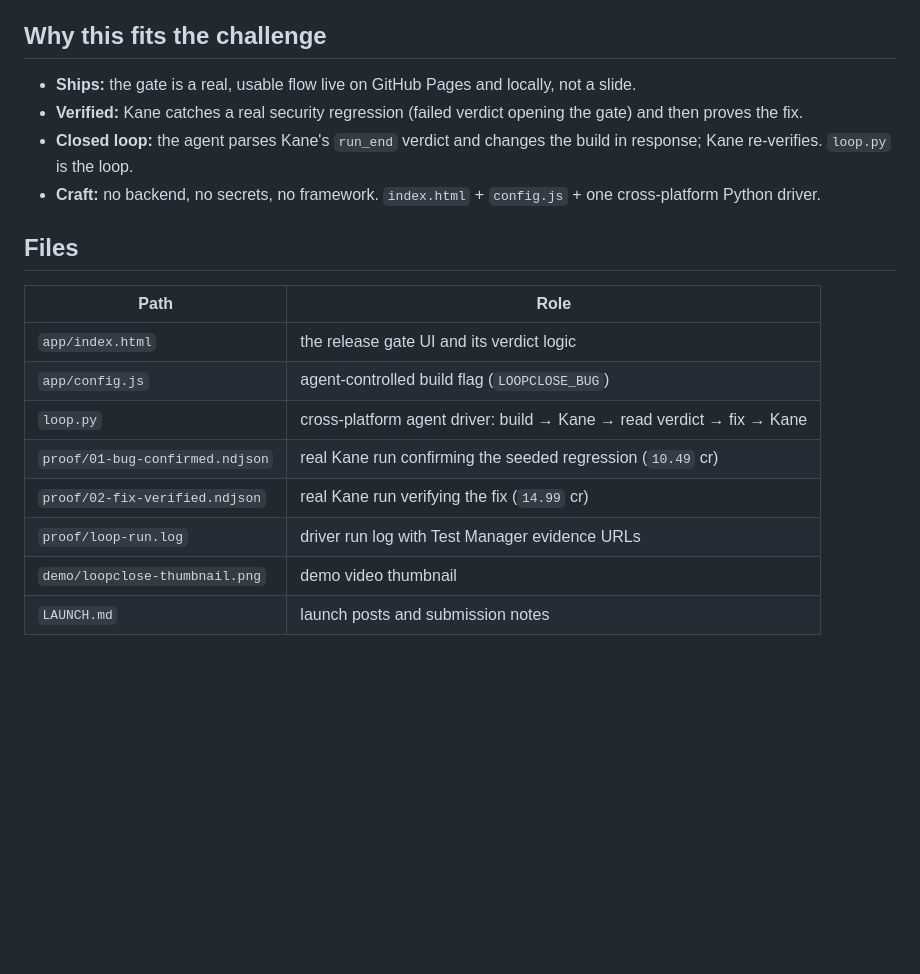
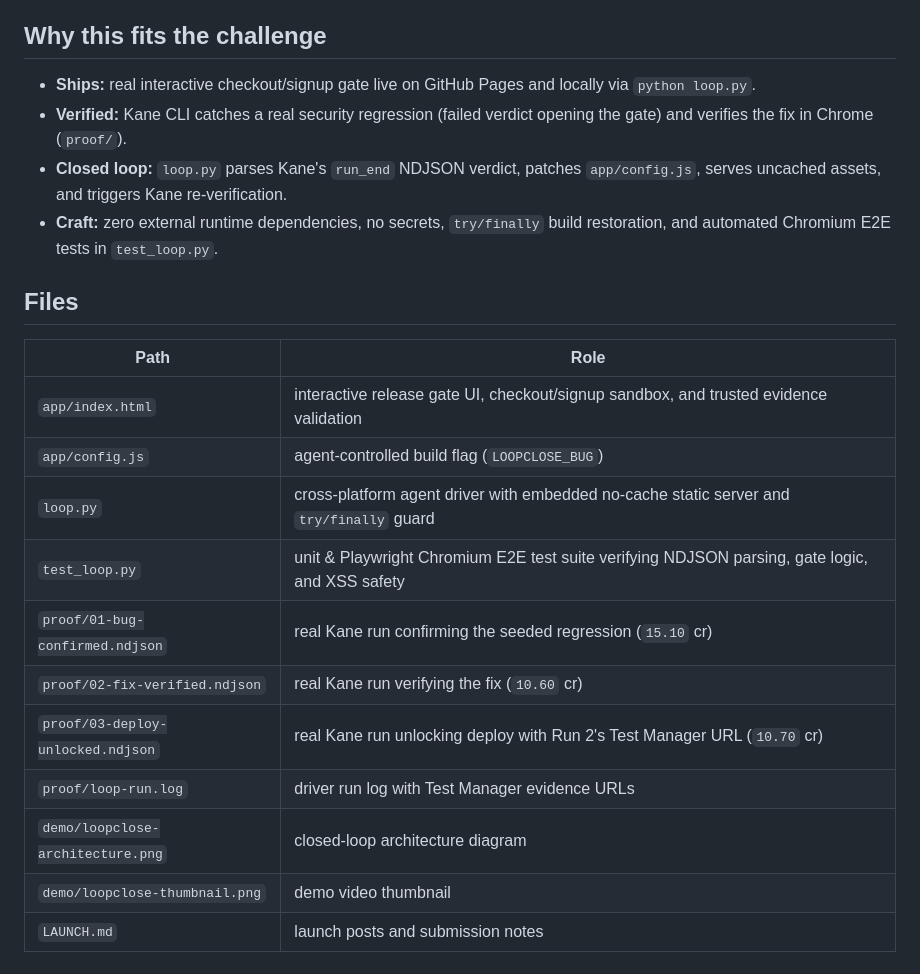
Before and after one commit to akuraposo/loopclose, a Markdown page: README.md, the part around one of its changes. GitHub-like rendering; blank space fills up the shorter version.

```diff
--- a/README.md
+++ b/README.md
@@ -49,20 +59,23 @@ kane-cli run \
 
 ## Why this fits the challenge
 
-- **Ships:** the gate is a real, usable flow live on GitHub Pages and locally, not a slide.
-- **Verified:** Kane catches a real security regression (failed verdict opening the gate) and then proves the fix.
-- **Closed loop:** the agent parses Kane's `run_end` verdict and changes the build in response; Kane re-verifies. `loop.py` is the loop.
-- **Craft:** no backend, no secrets, no framework. `index.html` + `config.js` + one cross-platform Python driver.
+- **Ships:** real interactive checkout/signup gate live on GitHub Pages and locally via `python loop.py`.
+- **Verified:** Kane CLI catches a real security regression (failed verdict opening the gate) and verifies the fix in Chrome (`proof/`).
+- **Closed loop:** `loop.py` parses Kane's `run_end` NDJSON verdict, patches `app/config.js`, serves uncached assets, and triggers Kane re-verification.
+- **Craft:** zero external runtime dependencies, no secrets, `try/finally` build restoration, and automated Chromium E2E tests in `test_loop.py`.
 
 ## Files
 
 | Path | Role |
 |---|---|
-| `app/index.html` | the release gate UI and its verdict logic |
+| `app/index.html` | interactive release gate UI, checkout/signup sandbox, and trusted evidence validation |
 | `app/config.js` | agent-controlled build flag (`LOOPCLOSE_BUG`) |
-| `loop.py` | cross-platform agent driver: build → Kane → read verdict → fix → Kane |
-| `proof/01-bug-confirmed.ndjson` | real Kane run confirming the seeded regression (`10.49` cr) |
-| `proof/02-fix-verified.ndjson` | real Kane run verifying the fix (`14.99` cr) |
+| `loop.py` | cross-platform agent driver with embedded no-cache static server and `try/finally` guard |
+| `test_loop.py` | unit & Playwright Chromium E2E test suite verifying NDJSON parsing, gate logic, and XSS safety |
+| `proof/01-bug-confirmed.ndjson` | real Kane run confirming the seeded regression (`15.10` cr) |
+| `proof/02-fix-verified.ndjson` | real Kane run verifying the fix (`10.60` cr) |
+| `proof/03-deploy-unlocked.ndjson` | real Kane run unlocking deploy with Run 2's Test Manager URL (`10.70` cr) |
 | `proof/loop-run.log` | driver run log with Test Manager evidence URLs |
+| `demo/loopclose-architecture.png` | closed-loop architecture diagram |
 | `demo/loopclose-thumbnail.png` | demo video thumbnail |
 | `LAUNCH.md` | launch posts and submission notes |
```
Also changed, not shown: other parts of README.md (+30 -20 lines), LAUNCH.md (+28 -10 lines), demo/loopclose-architecture.png (added), 7 other files.
